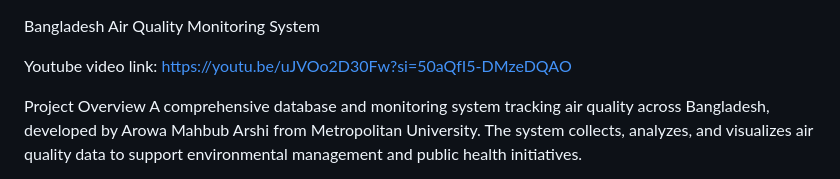
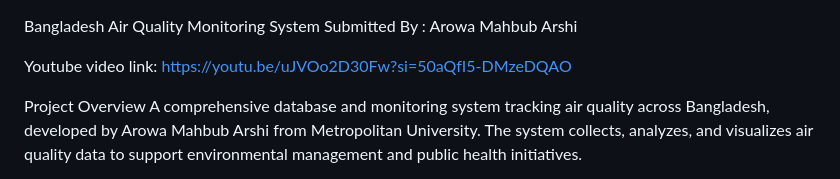
Before and after one commit to ArowaArshi/Arshis-project, a Markdown page: README.md, the part around the change. Rendered like a GitHub page.

```diff
--- a/README.md
+++ b/README.md
@@ -1,4 +1,5 @@
 Bangladesh Air Quality Monitoring System
+Submitted By : Arowa Mahbub Arshi
 
 Youtube video link:    https://youtu.be/uJVOo2D30Fw?si=50aQfI5-DMzeDQAO
 
```
